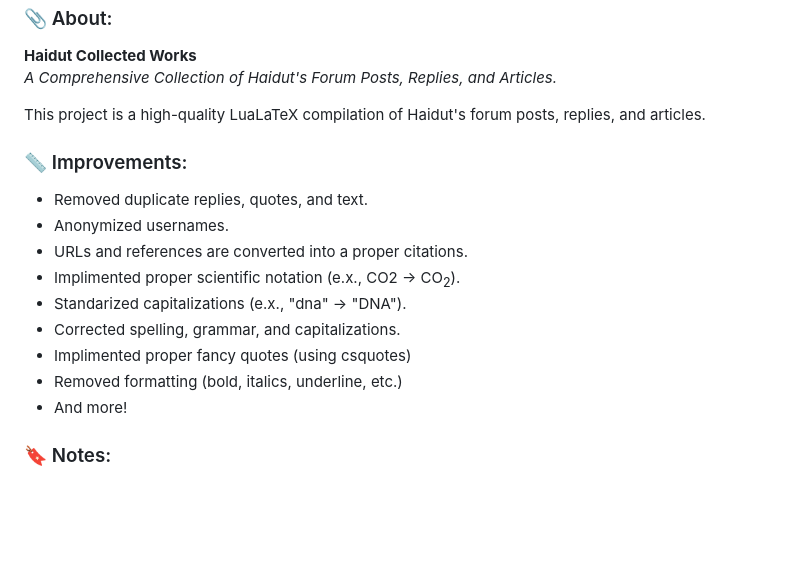
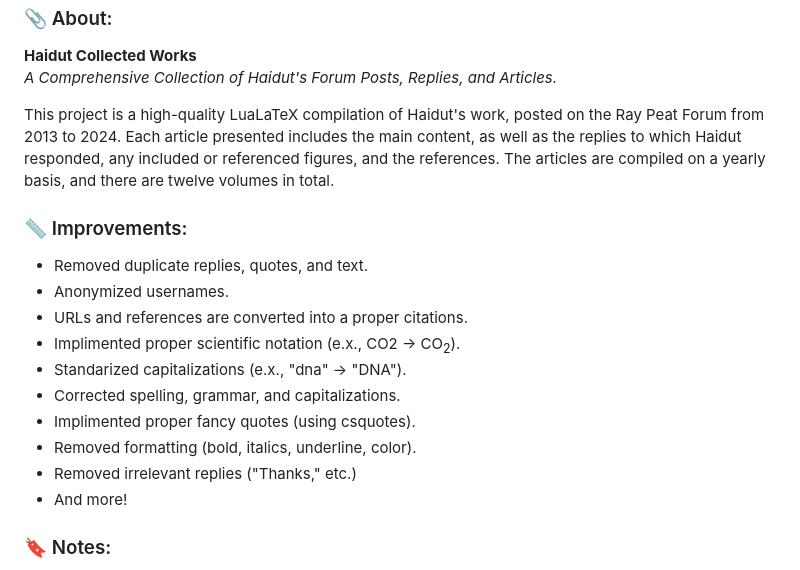
Before and after one commit to ibuybooks/haidut-collected-works, a Markdown page: README.md, the part around the change. Drawn GitHub-style; blank space fills up the shorter version.

```diff
--- a/README.md
+++ b/README.md
@@ -58,7 +58,7 @@
 **Haidut Collected Works**
 *A Comprehensive Collection of Haidut's Forum Posts, Replies, and Articles.*
 
-This project is a high-quality LuaLaTeX compilation of Haidut's forum posts, replies, and articles.
+This project is a high-quality LuaLaTeX compilation of Haidut's work, posted on the Ray Peat Forum from 2013 to 2024. Each article presented includes the main content, as well as the replies to which Haidut responded, any included or referenced figures, and the references. The articles are compiled on a yearly basis, and there are twelve volumes in total.
 
 <h3>📏 Improvements:</h3>
 
@@ -68,8 +68,9 @@ This project is a high-quality LuaLaTeX compilation of Haidut's forum posts, rep
 - Implimented proper scientific notation (e.x., CO2 -> CO<sub>2</sub>).
 - Standarized capitalizations (e.x., "dna" -> "DNA").
 - Corrected spelling, grammar, and capitalizations.
-- Implimented proper fancy quotes (using csquotes)
-- Removed formatting (bold, italics, underline, etc.)
+- Implimented proper fancy quotes (using csquotes).
+- Removed formatting (bold, italics, underline, color).
+- Removed irrelevant replies ("Thanks," etc.)
 - And more!
 
 <h3>🔖 Notes:</h3>
```
